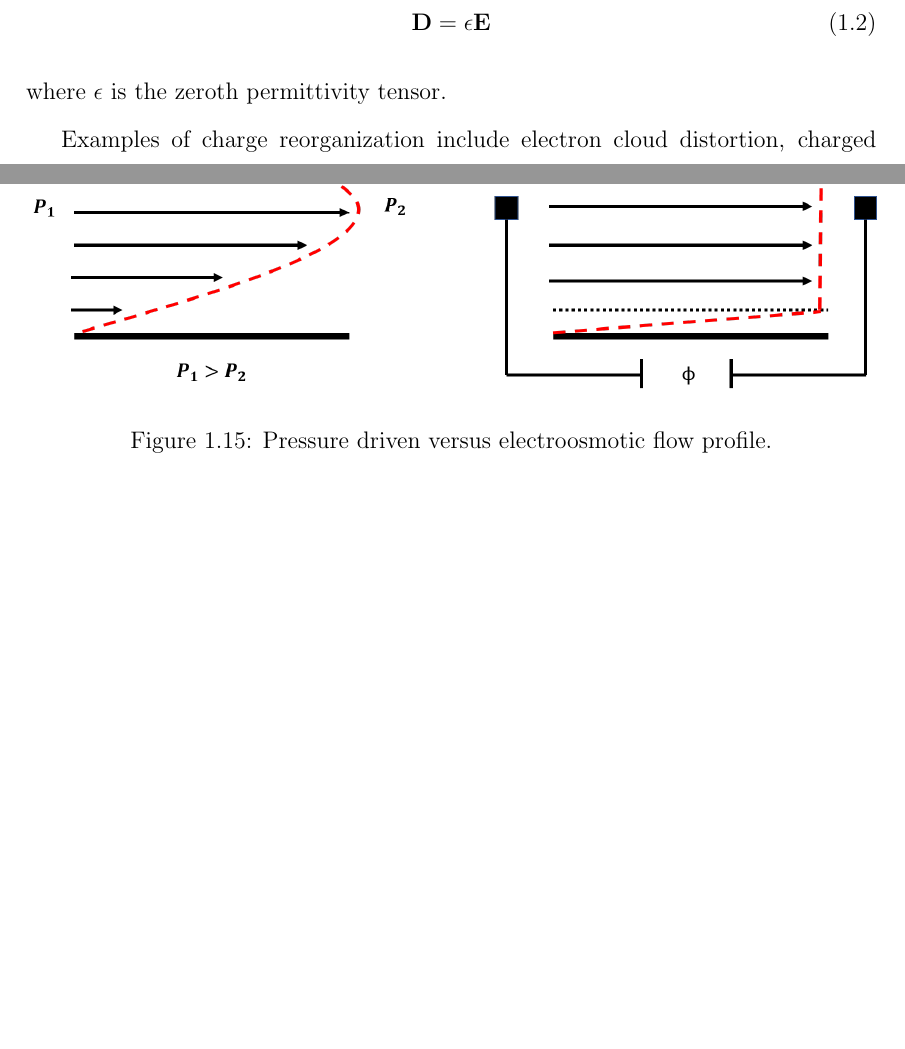
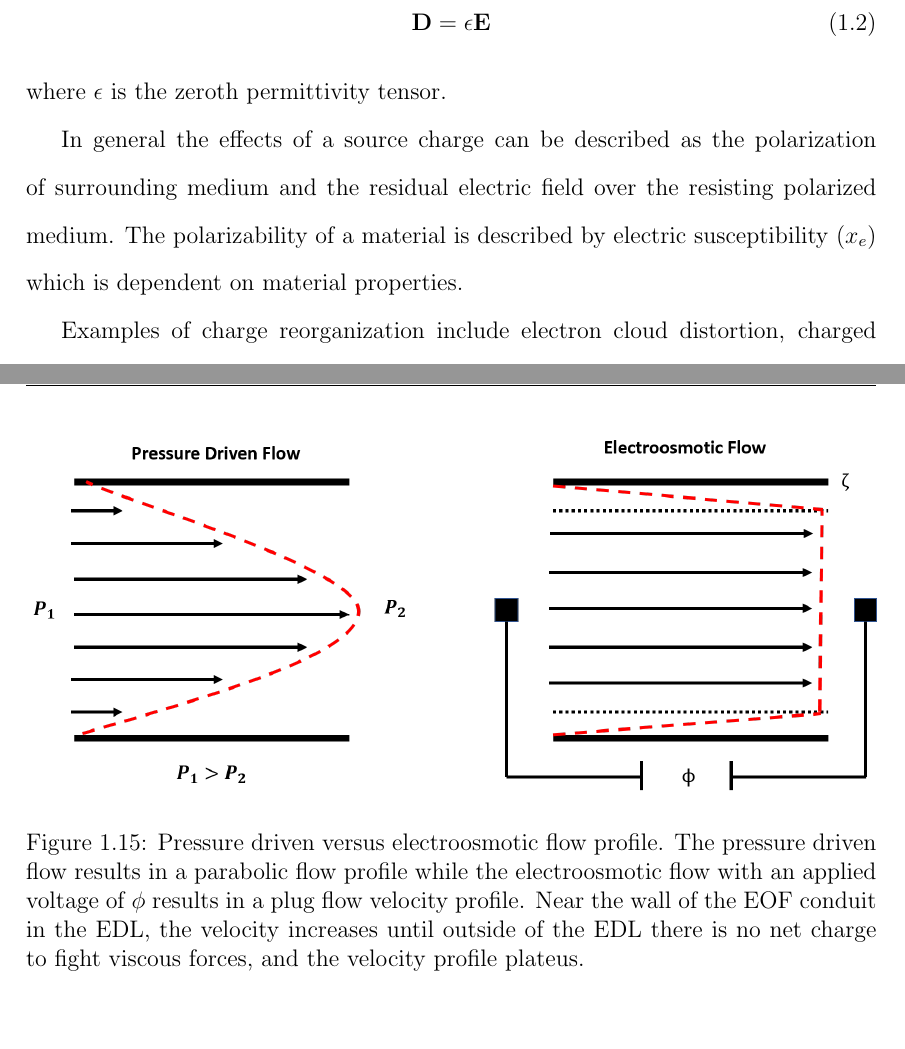
Before and after one commit to dplange/Single-Cell-Impedance-Sensor-Thesis-, a LaTeX thesis (main.tex, which reads chapters/Background.tex): two parts of pages 7 and 26 of 33 before the commit and two parts of pages 7 and 27 of 33 after it, joined at a grey line, cut so that both start at the same text, the shorter picture padded with empty space. Compiled offline with pdfLaTeX.

Commit message:
Updates from ShareLaTeX

```diff
--- a/chapters/Background.tex
+++ b/chapters/Background.tex
@@ -64,7 +64,7 @@
  \end{equation}
 
  \noindent where $\epsilon$ is the zeroth permittivity tensor.
-
+\par In general the effects of a source charge can be described as the polarization of surrounding medium and the residual electric field over the resisting polarized medium. The polarizability of a material is described by electric susceptibility ($x_e$) which is dependent on material properties.
  \par Examples of charge reorganization include electron cloud distortion, charged particle displacement, and reorientation of molecules with dipoles. $\alpha$, $\beta$, and $\gamma$ dispersions refers to the ranges of alternating current frequencies where the permittivity decreases significantly in cells (i.e. dielectric relaxation). Figure \ref{fig:schwan_dispersions} depicts an approximate permittivity spectrum of a cell.
 
  \begin{figure}[ht]
@@ -547,7 +547,7 @@ or in index notation as
 \begin{figure}[ht]
     \centering
     \includegraphics[width = \textwidth]{images/plugVsParabolic.png}
-    \caption[Pressure driven versus electroosmotic flow profile]{Pressure driven versus electroosmotic flow profile. }
+    \caption[Pressure driven versus electroosmotic flow profile]{Pressure driven versus electroosmotic flow profile. The pressure driven flow results in a parabolic flow profile while the electroosmotic flow with an applied voltage of $\phi$ results in a plug flow velocity profile. Near the wall of the EOF conduit in the EDL, the velocity increases until outside of the EDL there is no net charge to fight viscous forces, and the velocity profile plateus.}
     \label{fig:plug_vs_parabolic_flow}
 \end{figure}
 
```
Also changed, not shown: chapters/Background.tex (2 more changed lines).
